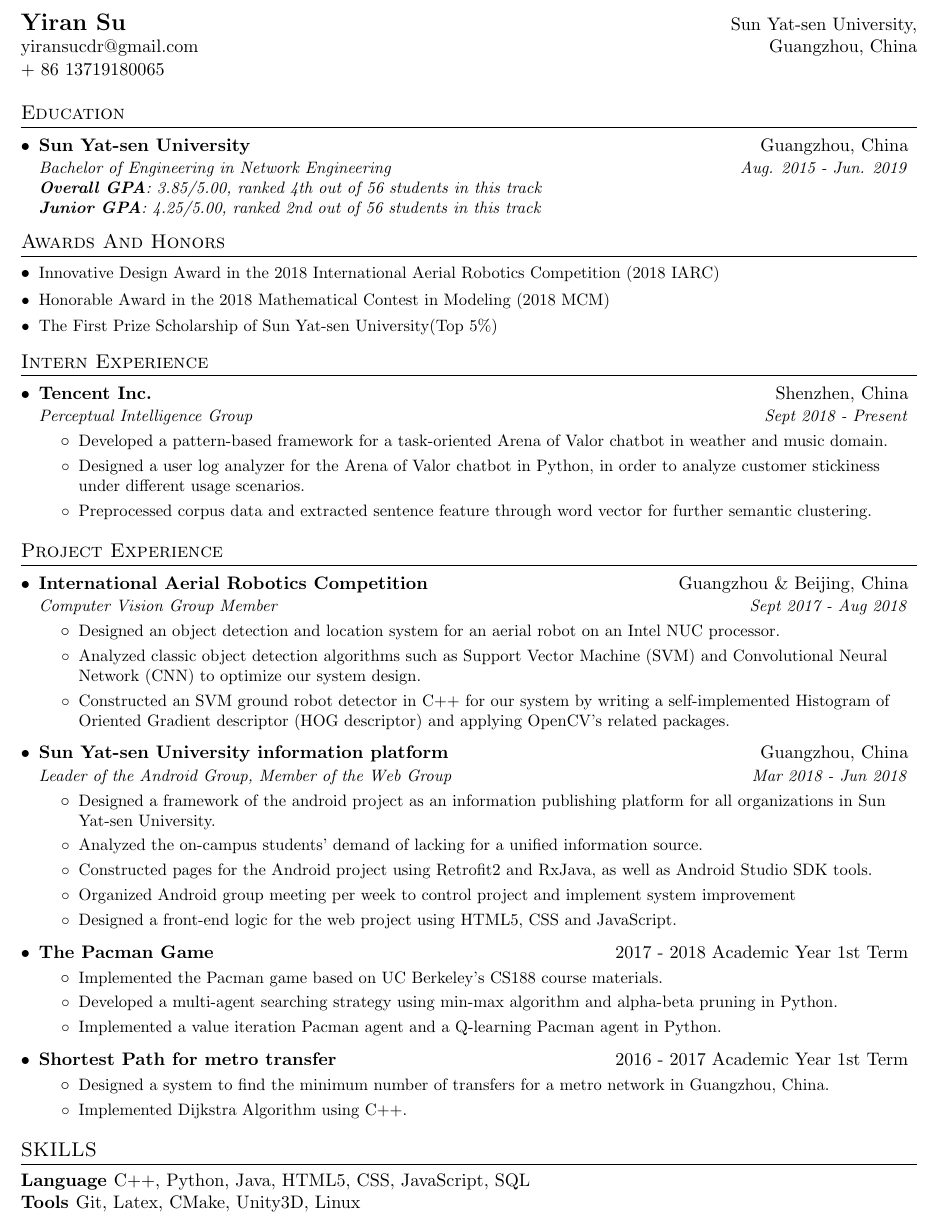
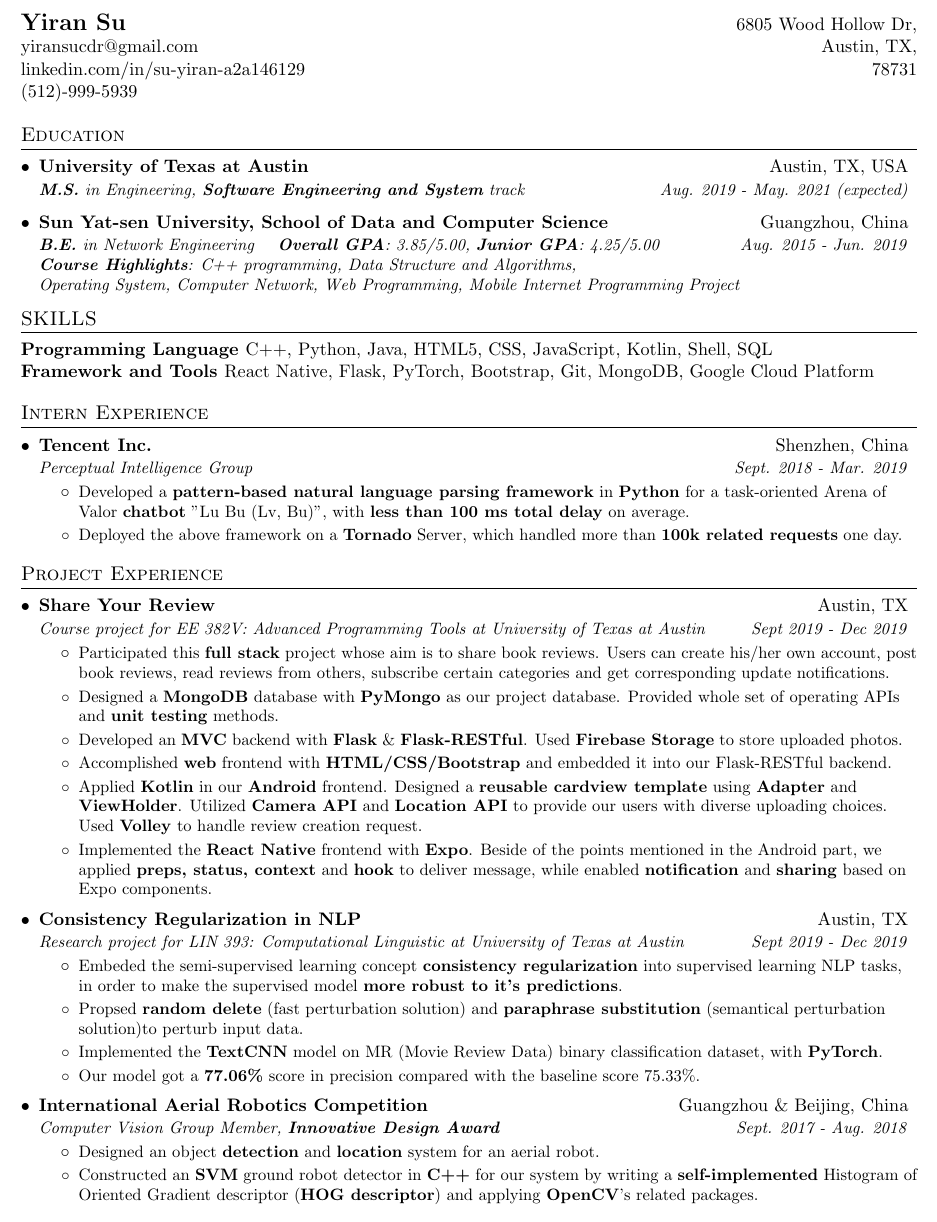
Before and after one commit to YiranCdr/CV-tex, a LaTeX CV (yiransu_resume.tex): part of the page, cut at the place of the change. Compiled offline with pdfLaTeX.

Commit message:
V0.1 Intern Resume

```diff
--- a/yiransu_resume.tex
+++ b/yiransu_resume.tex
@@ -83,9 +83,10 @@
 %----------HEADING-----------------
 \begin{tabular*}{\textwidth}{l@{\extracolsep{\fill}}r}
   \textbf{{}{\Large Yiran Su}} &
-  {Sun Yat-sen University,}\\
-  {\href{mailto:yiransucdr@gmail.com}{yiransucdr@gmail.com}} & {Guangzhou, China} \\
-  {+ 86 13719180065} & {}
+  {6805 Wood Hollow Dr,}\\
+  {\href{mailto:yiransucdr@gmail.com}{yiransucdr@gmail.com}} & {Austin, TX,} \\
+  {\href{https://www.linkedin.com/in/su-yiran-a2a146129/}{linkedin.com/in/su-yiran-a2a146129}} & {78731} \\
+  {(512)-999-5939} & {}
 \end{tabular*}
 
 
@@ -93,36 +94,45 @@
 \section{Education}
   \resumeSubHeadingListStart
     \resumeSubheading
-      {Sun Yat-sen University}{Guangzhou, China}
-      {\makecell[tl]{Bachelor of Engineering in Network Engineering \\
-      \textbf{Overall GPA}: 3.85/5.00, ranked 4th out of 56 students in this track \\ \textbf{Junior GPA}: 4.25/5.00, ranked 2nd out of 56 students in this track}}
-  	  %\textbf{Course Highlights}: Discrete Mathematics, Mathematical Analysis, Advanced algebra, \\
-  	  %C++ programming, Probability and Mathematical Statistics, Data Structure and Algorithms,  \\
-  	  %Oprating System, Computer Organization, Computer Network, Artificial Intelligence}}
+		{University of Texas at Austin}{Austin, TX, USA}
+		{\makecell[tl]{\textbf{M.S.} in Engineering, \textbf{Software Engineering and System} track}}
+		{Aug. 2019 - May. 2021 (expected)}
+	\resumeSubheading
+      {Sun Yat-sen University, School of Data and Computer Science}{Guangzhou, China}
+      {\makecell[tl]{\textbf{B.E.} in Network Engineering~~~
+      \textbf{Overall GPA}: 3.85/5.00, \textbf{Junior GPA}: 4.25/5.00\\
+  	  \textbf{Course Highlights}: C++ programming, Data Structure and Algorithms, \\
+  	  Operating System, Computer Network, Web Programming, Mobile Internet Programming Project}}
       {Aug. 2015 - Jun. 2019}
   \resumeSubHeadingListEnd
 
+%-----------SKILLS-----------------
+\section{SKILLS}
+\textbf{Programming Language~}{C++, Python, Java, HTML5, CSS, JavaScript, Kotlin, Shell, SQL}\\
+\textbf{Framework and Tools~}{React Native, Flask, PyTorch, Bootstrap, Git, MongoDB, Google Cloud Platform}
+
+
 %-----------AWARDS AND HONORS-----------------
-\section{Awards And Honors}
-\resumeSubHeadingListStart
-\resumeSubItem{Innovative Design Award in the 2018 International Aerial Robotics Competition (2018 IARC)}{}
-\resumeSubItem{Honorable Award in the 2018 Mathematical Contest in Modeling (2018 MCM)}{}
-\resumeSubItem{The First Prize Scholarship of Sun Yat-sen University(Top 5\%)}{}
-\resumeSubHeadingListEnd
+%\section{Awards And Honors}
+%\resumeSubHeadingListStart
+%\resumeSubItem{Innovative Design Award in the 2018 International Aerial Robotics Competition (2018 IARC)}{}
+%\resumeSubItem{Honorable Award in the 2018 Mathematical Contest in Modeling (2018 MCM)}{}
+%\resumeSubItem{The First Prize Scholarship of Sun Yat-sen University(Top 5\%)}{}
+%\resumeSubHeadingListEnd
 
 %-----------WORK EXPERIENCE-----------------
 \section{Intern Experience}
   \resumeSubHeadingListStart
     \resumeSubheading
       {Tencent Inc.}{Shenzhen, China}
-      {Perceptual Intelligence Group}{Sept 2018 - Present}
+      {Perceptual Intelligence Group}{Sept. 2018 - Mar. 2019}
       \resumeItemListStart
       	\resumeItem
-      	  {Developed a pattern-based framework for a task-oriented Arena of Valor chatbot in weather and music domain. }
+      	  {Developed a \textbf{pattern-based natural language parsing framework} in \textbf{Python} for a task-oriented Arena of Valor \textbf{chatbot} "Lu Bu (Lv, Bu)", with \textbf{less than 100 ms total delay} on average. }
       	\resumeItem
-          {Designed a user log analyzer for the Arena of Valor chatbot in Python, in order to analyze customer stickiness under different usage scenarios.}
-        \resumeItem
-          {Preprocessed corpus data and extracted sentence feature through word vector for further semantic clustering. }
+          {Deployed the above framework on a \textbf{Tornado} Server, which handled more than \textbf{100k related requests} one day. }
+        %\resumeItem
+          %{Designed a user log analyzer for the chatbot in \textbf{Python} to analyze customer stickiness under different usage scenarios.}
       \resumeItemListEnd
       \resumeSubHeadingListEnd
 
@@ -130,57 +140,52 @@
 \section{Project Experience}
 	\resumeSubHeadingListStart
 	\resumeSubheading
-      {International Aerial Robotics Competition}{Guangzhou \& Beijing, China}
-      {Computer Vision Group Member}{Sept 2017 - Aug 2018}
+	{Share Your Review}{Austin, TX}
+	{Course project for EE 382V: Advanced Programming Tools at University of Texas at Austin}{Sept 2019 - Dec 2019}
 	\resumeItemListStart
 	\resumeItem
-      	  {Designed an object detection and location system for an aerial robot on an Intel NUC processor.}
+	{Participated this \textbf{full stack} project whose aim is to share book reviews. Users can create his/her own account, post book reviews, read reviews from others, subscribe certain categories and get corresponding update notifications. }
 	\resumeItem
-      	  {Analyzed classic object detection algorithms such as Support Vector Machine (SVM) and Convolutional Neural Network (CNN) to optimize our system design. }
+	{Designed a \textbf{MongoDB} database with \textbf{PyMongo} as our project database. Provided whole set of operating APIs and \textbf{unit testing} methods.
+	}
 	\resumeItem
-          {Constructed an SVM ground robot detector in C++ for our system by writing a self-implemented Histogram of Oriented Gradient descriptor  (HOG descriptor) and applying OpenCV's related packages.}
+	{Developed an \textbf{MVC} backend with \textbf{Flask} \& \textbf{Flask-RESTful}. Used \textbf{Firebase Storage} to store uploaded photos. }
+	\resumeItem
+	{Accomplished \textbf{web} frontend with \textbf{HTML/CSS/Bootstrap} and embedded it into our Flask-RESTful backend.}
+	\resumeItem
+	{Applied \textbf{Kotlin} in our \textbf{Android} frontend. Designed a \textbf{reusable cardview template} using \textbf{Adapter} and \textbf{ViewHolder}. Utilized \textbf{Camera API} and \textbf{Location API} to provide our users with diverse uploading choices. Used \textbf{Volley} to handle review creation request.  }
+	\resumeItem
+	{Implemented the \textbf{React Native} frontend with \textbf{Expo}. Beside of the points mentioned in the Android part, we applied \textbf{preps, status, context} and \textbf{hook} to deliver message, while enabled \textbf{notification} and \textbf{sharing} based on Expo components. }
 	\resumeItemListEnd
 
 	\resumeSubheading
-      {Sun Yat-sen University information platform}{Guangzhou, China}
-      {Leader of the Android Group, Member of the Web Group}{Mar 2018 - Jun 2018}
+	{Consistency Regularization in NLP}{Austin, TX}
+	{Research project for LIN 393: Computational Linguistic at University of Texas at Austin}{Sept 2019 - Dec 2019}
 	\resumeItemListStart
 	\resumeItem
-        {Designed a framework of the android project as an information publishing platform for all organizations in Sun Yat-sen University. }
+	{Embeded the semi-supervised learning concept \textbf{consistency regularization} into supervised learning NLP tasks, in order to make the supervised model \textbf{more robust to it's predictions}. }
 	\resumeItem
-        {Analyzed the on-campus students' demand of lacking for a unified information source.}
+	{Propsed \textbf{random delete} (fast perturbation solution) and \textbf{paraphrase substitution} (semantical perturbation solution)to  perturb input data. }
 	\resumeItem
-        {Constructed pages for the Android project using Retrofit2 and RxJava, as well as Android Studio SDK tools.}
+	{Implemented the \textbf{TextCNN} model on MR (Movie Review Data) binary classification dataset, with \textbf{PyTorch}. }
 	\resumeItem
-        {Organized Android group meeting per week to control project and implement system improvement }
+	{Our model got a \textbf{77.06\%} score in precision compared with the baseline score 75.33\%.}
+	\resumeItemListEnd
+
+\resumeSubheading
+{International Aerial Robotics Competition}{Guangzhou \& Beijing, China}
+{Computer Vision Group Member, \textbf{Innovative Design Award}}{Sept. 2017 - Aug. 2018}
+\resumeItemListStart
+
 \resumeItem
-        {Designed a front-end logic for the web project using HTML5, CSS and JavaScript. }
+{Designed an object \textbf{detection} and \textbf{location} system for an aerial robot.}
+\resumeItem
+{Constructed an \textbf{SVM} ground robot detector in \textbf{C++} for our system by writing a \textbf{self-implemented} Histogram of Oriented Gradient descriptor (\textbf{HOG descriptor}) and applying \textbf{OpenCV}’s related packages.}
+
 \resumeItemListEnd
-      \courseworkSubheading
-      {The Pacman Game}{2017 - 2018 Academic Year 1st Term}
-      \resumeItemListStart
-      \resumeItem
-      {Implemented the Pacman game based on UC Berkeley's CS188 course materials.}
-      \resumeItem
-      {Developed a multi-agent searching strategy using min-max algorithm and alpha-beta pruning in Python.}
-      \resumeItem
-      {Implemented a value iteration Pacman agent and a Q-learning Pacman agent in Python.}
-      \resumeItemListEnd
-	  \courseworkSubheading
-	  {Shortest Path for metro transfer}{2016 - 2017 Academic Year 1st Term}
-	  \resumeItemListStart
-	  \resumeItem
-	  {Designed a system to find the minimum number of transfers for a metro network in Guangzhou, China. }
-	  \resumeItem
-	  {Implemented Dijkstra Algorithm using C++. }	  \resumeItemListEnd
-
   \resumeSubHeadingListEnd
 
 
-%-----------SKILLS-----------------
-\section{SKILLS}
-\textbf{Language~}{C++, Python, Java, HTML5, CSS, JavaScript, SQL}\\
-\textbf{Tools~}{Git, Latex, CMake, Unity3D, Linux}
 
 %
 %--------PROGRAMMING SKILLS------------
```
Also changed, not shown: yiransu_resume.pdf, 5 other files. Lines whose indentation alone changed are shown as unchanged.
